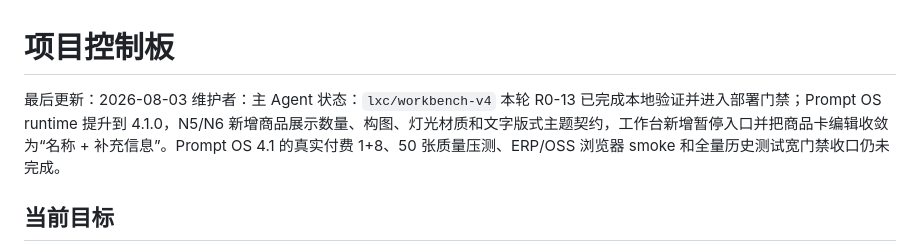
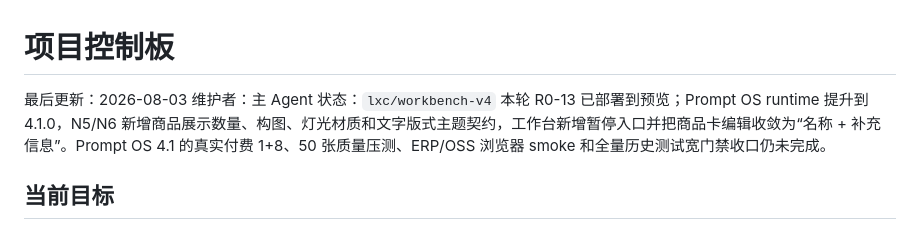
Before and after one commit to yuanZhang7777777/picturesGeneratePlatform, a Markdown page: docs/project/STATUS.md, the part around one of its changes. Rendered like a GitHub page.

```diff
--- a/docs/project/STATUS.md
+++ b/docs/project/STATUS.md
@@ -2,7 +2,7 @@
 
 最后更新：2026-08-03
 维护者：主 Agent
-状态：`lxc/workbench-v4` 本轮 R0-13 已完成本地验证并进入部署门禁；Prompt OS runtime 提升到 4.1.0，N5/N6 新增商品展示数量、构图、灯光材质和文字版式主题契约，工作台新增暂停入口并把商品卡编辑收敛为“名称 + 补充信息”。Prompt OS 4.1 的真实付费 1+8、50 张质量压测、ERP/OSS 浏览器 smoke 和全量历史测试宽门禁收口仍未完成。
+状态：`lxc/workbench-v4` 本轮 R0-13 已部署到预览；Prompt OS runtime 提升到 4.1.0，N5/N6 新增商品展示数量、构图、灯光材质和文字版式主题契约，工作台新增暂停入口并把商品卡编辑收敛为“名称 + 补充信息”。Prompt OS 4.1 的真实付费 1+8、50 张质量压测、ERP/OSS 浏览器 smoke 和全量历史测试宽门禁收口仍未完成。
 
 ## 当前目标
 
```
Also changed, not shown: other parts of docs/project/STATUS.md (+1 -1 lines).
